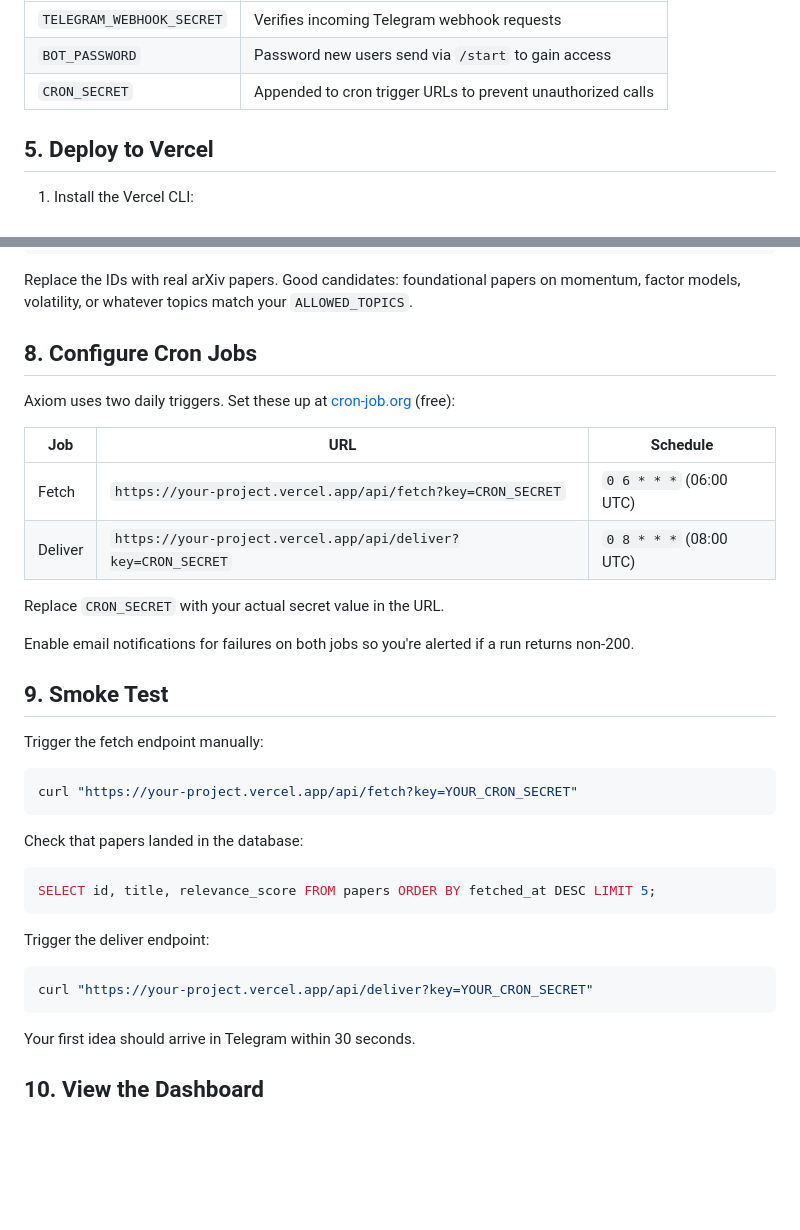
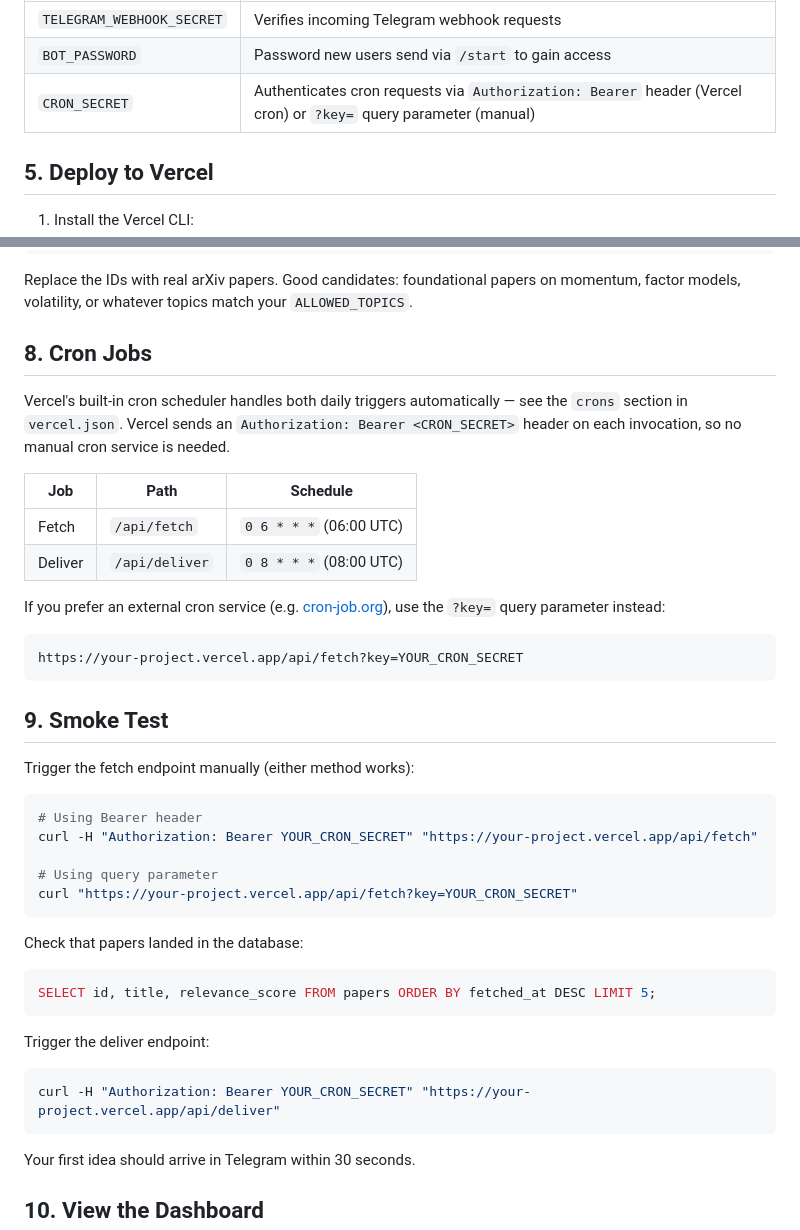
Before and after one commit to AruneemB/axiom, a Markdown page: INSTRUCTIONS.md, 2 parts joined by grey strips. GitHub-like rendering; blank space fills up the shorter version.

Commit message:
docs: update cron authentication details in documentation
Clarify the usage of CRON_SECRET for authenticating cron requests via Authorization header or query parameter. Update relevant sections in ARCHITECTURE and INSTRUCTIONS files to reflect these changes.

````diff
--- a/INSTRUCTIONS.md
+++ b/INSTRUCTIONS.md
@@ -67,7 +67,7 @@ Run this three times to produce values for:
 |---|---|
 | `TELEGRAM_WEBHOOK_SECRET` | Verifies incoming Telegram webhook requests |
 | `BOT_PASSWORD` | Password new users send via `/start` to gain access |
-| `CRON_SECRET` | Appended to cron trigger URLs to prevent unauthorized calls |
+| `CRON_SECRET` | Authenticates cron requests via `Authorization: Bearer` header (Vercel cron) or `?key=` query parameter (manual) |
 
 ## 5. Deploy to Vercel
 
@@ -155,24 +155,30 @@ python scripts/seed_corpus.py \
 
 Replace the IDs with real arXiv papers. Good candidates: foundational papers on momentum, factor models, volatility, or whatever topics match your `ALLOWED_TOPICS`.
 
-## 8. Configure Cron Jobs
+## 8. Cron Jobs
 
-Axiom uses two daily triggers. Set these up at [cron-job.org](https://cron-job.org) (free):
+Vercel's built-in cron scheduler handles both daily triggers automatically — see the `crons` section in `vercel.json`. Vercel sends an `Authorization: Bearer <CRON_SECRET>` header on each invocation, so no manual cron service is needed.
 
-| Job | URL | Schedule |
+| Job | Path | Schedule |
 |---|---|---|
-| Fetch | `https://your-project.vercel.app/api/fetch?key=CRON_SECRET` | `0 6 * * *` (06:00 UTC) |
-| Deliver | `https://your-project.vercel.app/api/deliver?key=CRON_SECRET` | `0 8 * * *` (08:00 UTC) |
+| Fetch | `/api/fetch` | `0 6 * * *` (06:00 UTC) |
+| Deliver | `/api/deliver` | `0 8 * * *` (08:00 UTC) |
 
-Replace `CRON_SECRET` with your actual secret value in the URL.
+If you prefer an external cron service (e.g. [cron-job.org](https://cron-job.org)), use the `?key=` query parameter instead:
 
-Enable email notifications for failures on both jobs so you're alerted if a run returns non-200.
+```
+https://your-project.vercel.app/api/fetch?key=YOUR_CRON_SECRET
+```
 
 ## 9. Smoke Test
 
-Trigger the fetch endpoint manually:
+Trigger the fetch endpoint manually (either method works):
 
 ```bash
+# Using Bearer header
+curl -H "Authorization: Bearer YOUR_CRON_SECRET" "https://your-project.vercel.app/api/fetch"
+
+# Using query parameter
 curl "https://your-project.vercel.app/api/fetch?key=YOUR_CRON_SECRET"
 ```
 
@@ -185,7 +191,7 @@ SELECT id, title, relevance_score FROM papers ORDER BY fetched_at DESC LIMIT 5;
 Trigger the deliver endpoint:
 
 ```bash
-curl "https://your-project.vercel.app/api/deliver?key=YOUR_CRON_SECRET"
+curl -H "Authorization: Bearer YOUR_CRON_SECRET" "https://your-project.vercel.app/api/deliver"
 ```
 
 Your first idea should arrive in Telegram within 30 seconds.
````
Also changed, not shown: ARCHITECTURE.md (+1 -1 lines).
